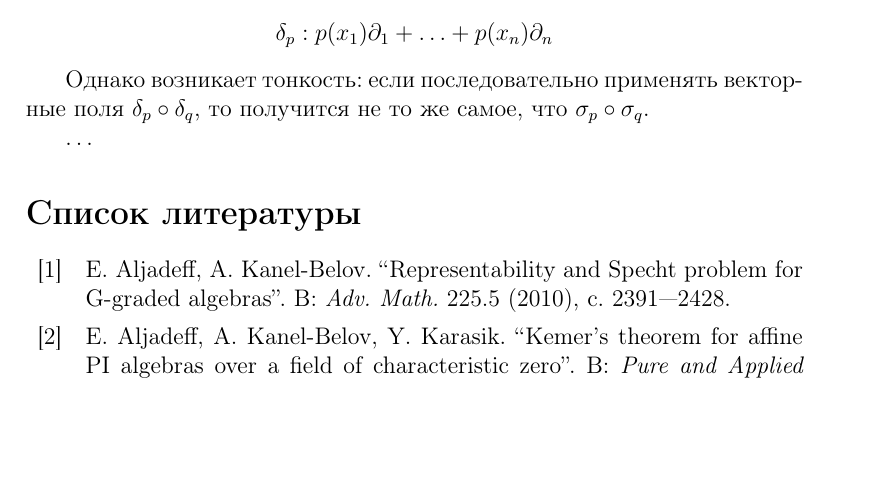
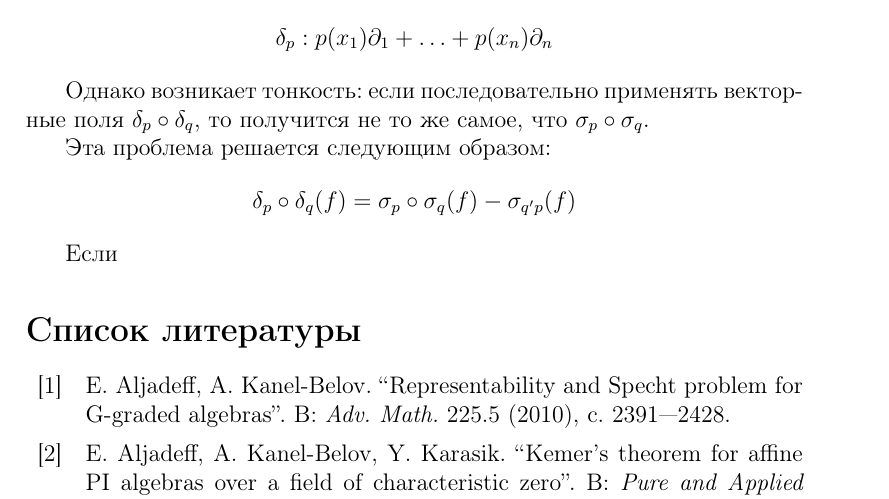
Before and after one commit to v0r0bi0v/Diploma, a LaTeX thesis (diploma.tex, which reads sections/gelfand.tex): part of page 26 of 28, cut so that both start at the same text, the shorter picture padded with empty space. Compiled offline with pdfLaTeX.

Commit message:
auto-commit

```diff
--- a/sections/gelfand.tex
+++ b/sections/gelfand.tex
@@ -40,4 +40,9 @@
 Однако возникает тонкость: если последовательно применять векторные поля $\delta_p \circ \delta_q$,
 то получится не то же самое, что $\sigma_p \circ \sigma_q$.
 
-$\ldots$
+Эта проблема решается следующим образом:
+\[
+    \delta_p \circ \delta_q (f) = \sigma_p \circ \sigma_q(f) - \sigma_{q'p} (f)
+\]
+
+Если
```
Also changed, not shown: diploma.pdf.
